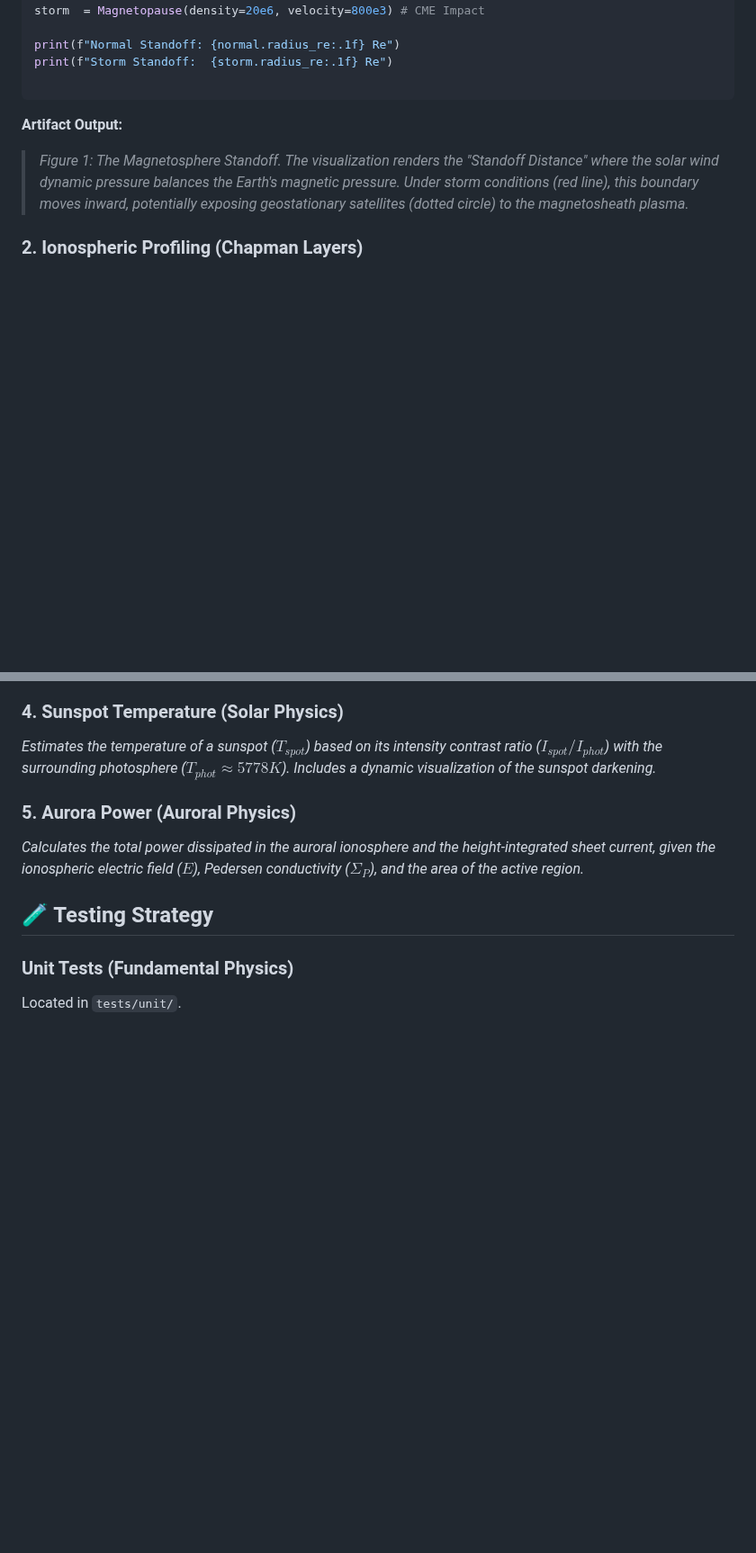
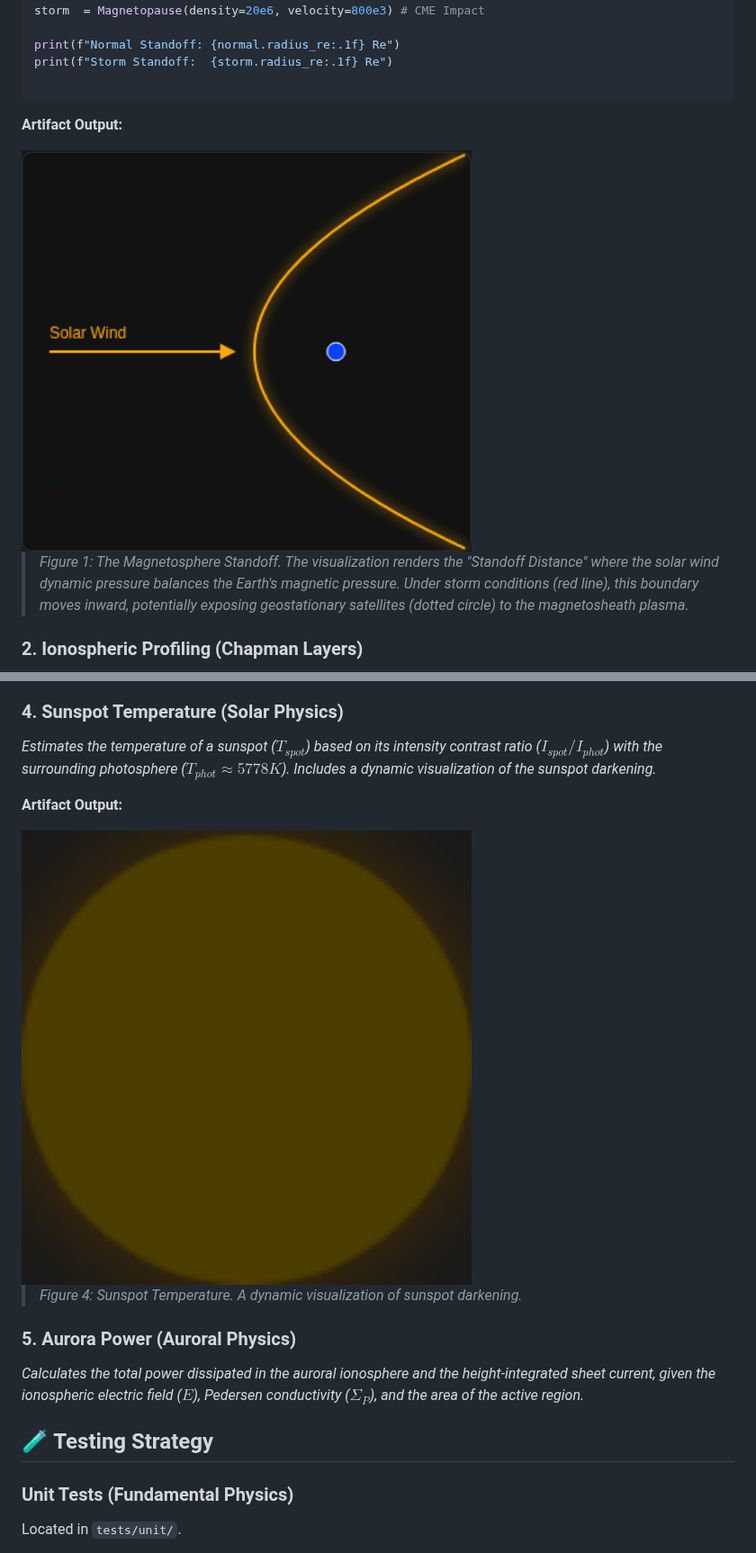
Before and after one commit to dhruvhaldar/alfven, a Markdown page: README.md, 2 parts joined by grey strips. Shown at 90% size. Rendered like a GitHub page; pictures changed too: public/magnetosphere.png (added), public/sunspot_visual.png (added); blank space fills up the shorter version.

```diff
--- a/README.md
+++ b/README.md
@@ -38,6 +38,8 @@ print(f"Storm Standoff:  {storm.radius_re:.1f} Re")
 
 **Artifact Output:**
 
+<img src="public/magnetosphere.png" alt="Magnetosphere Visualization" width="500">
+
 > *Figure 1: The Magnetosphere Standoff. The visualization renders the "Standoff Distance" where the solar wind dynamic pressure balances the Earth's magnetic pressure. Under storm conditions (red line), this boundary moves inward, potentially exposing geostationary satellites (dotted circle) to the magnetosheath plasma.*
 
 ### 2. Ionospheric Profiling (Chapman Layers)
@@ -73,6 +77,12 @@ profile.plot_altitude_profile(0, 600)
 ### 4. Sunspot Temperature (Solar Physics)
 
 *Estimates the temperature of a sunspot ($T_{spot}$) based on its intensity contrast ratio ($I_{spot}/I_{phot}$) with the surrounding photosphere ($T_{phot} \approx 5778K$). Includes a dynamic visualization of the sunspot darkening.*
+
+**Artifact Output:**
+
+<img src="public/sunspot_visual.png" alt="Sunspot Temperature Visualization" width="500">
+
+> *Figure 4: Sunspot Temperature. A dynamic visualization of sunspot darkening.*
 
 ### 5. Aurora Power (Auroral Physics)
 
```
Also changed, not shown: other parts of README.md (+2 -0 lines), public/ionosphere.png (added), 9 other files.
